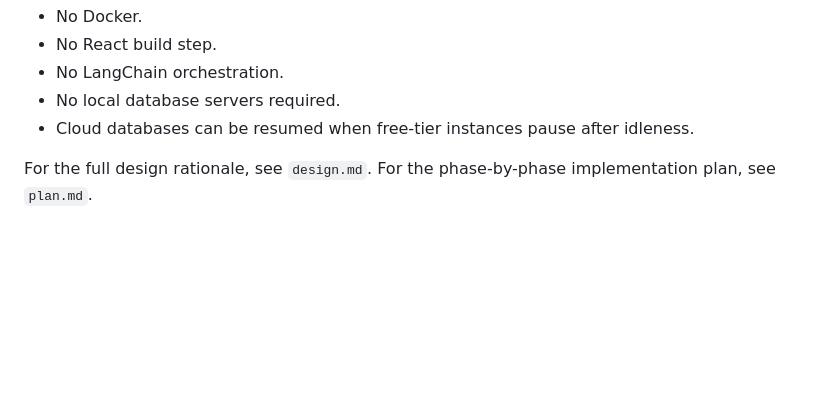
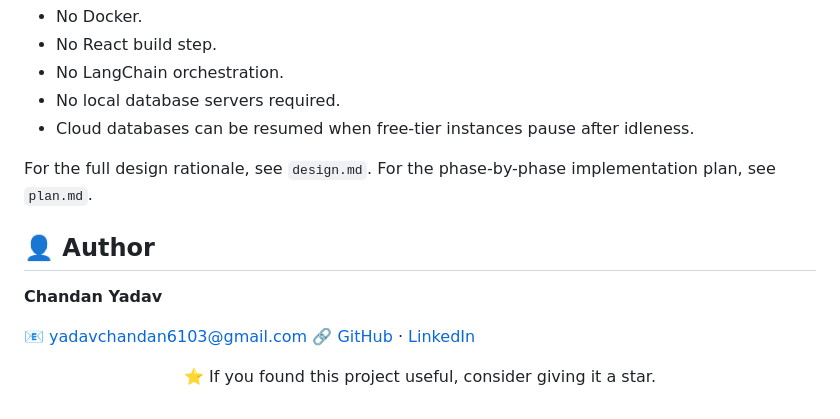
Before and after one commit to yadavchandan84/LexScope-GraphRAG, a Markdown page: README.md, the part around the change. Rendered like a GitHub page; blank space fills up the shorter version.

```diff
--- a/README.md
+++ b/README.md
@@ -335,3 +335,16 @@ This project intentionally stays simple operationally:
 - Cloud databases can be resumed when free-tier instances pause after idleness.
 
 For the full design rationale, see `design.md`. For the phase-by-phase implementation plan, see `plan.md`.
+
+## 👤 Author
+
+**Chandan Yadav**
+
+📧 [yadavchandan6103@gmail.com](mailto:yadavchandan6103@gmail.com)
+🔗 [GitHub](https://github.com/yadavchandan84) · [LinkedIn](https://www.linkedin.com/in/chandan-yadav-89aaa3253/)
+
+<div align="center">
+
+⭐ If you found this project useful, consider giving it a star.
+
+</div>
```
